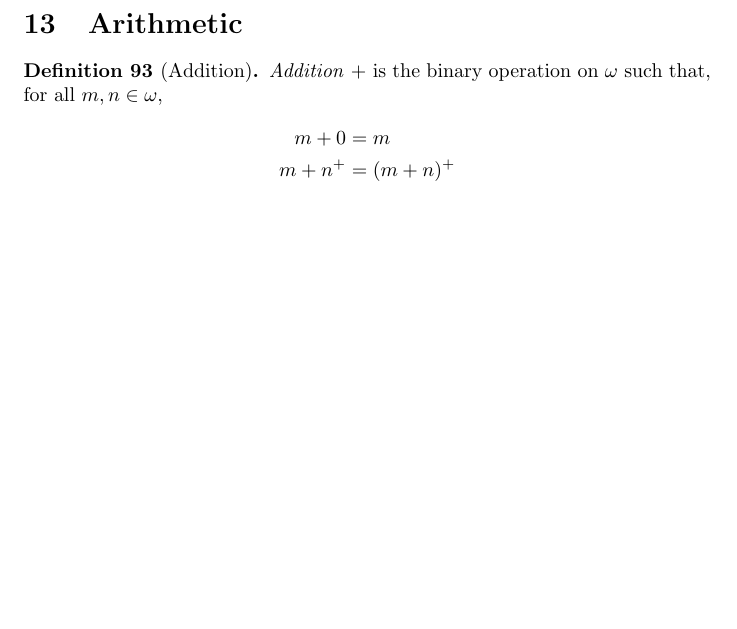
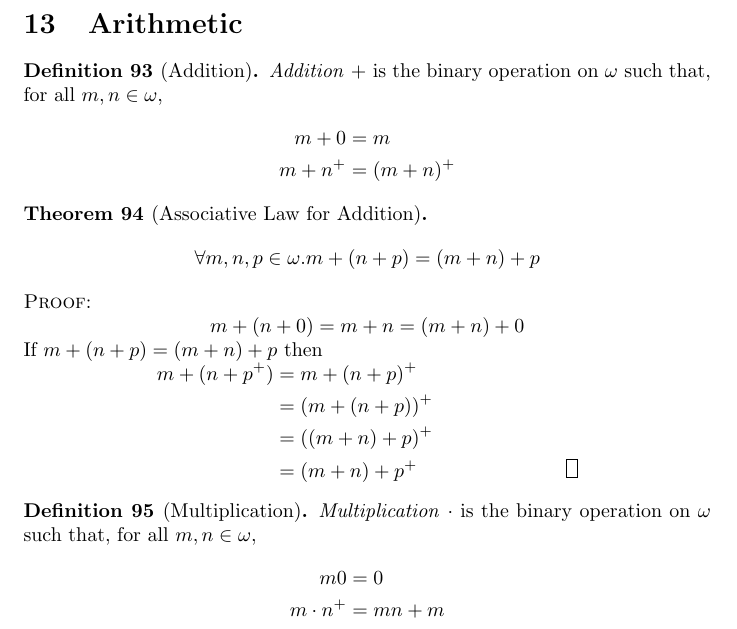
Before and after one commit to radams78/mathematics, a LaTeX document (classical/C1settheory.tex): part of page 15 of 15, cut so that both start at the same text, the shorter picture padded with empty space. The pictures show the PDF file classical/C1settheory.pdf that the author committed with the source.

Commit message:
Associative Law for Addition

```diff
--- a/classical/C1settheory.tex
+++ b/classical/C1settheory.tex
@@ -1134,4 +1134,29 @@
             m + n^+ & = (m + n)^+
         \end{align*}
     \end{definition}
+
+    \begin{theorem}[Associative Law for Addition]
+        \[ \forall m,n,p \in \omega. m + (n + p) = (m + n) + p \]
+    \end{theorem}
+
+    \begin{proof}
+        \pf
+        \[ m + (n + 0) = m + n = (m + n) + 0 \]
+        If $m + (n + p) = (m + n) + p$ then
+        \begin{align*}
+            m + (n + p^+) & = m + (n + p)^+ \\
+            & = (m + (n + p))^+ \\
+            & = ((m + n) + p)^+ \\
+            & = (m + n) + p^+ & \qed
+        \end{align*}
+    \end{proof}
+
+    \begin{definition}[Multiplication]
+        \emph{Multiplication} $\cdot$ is the binary operation on $\omega$ such that, for all $m, n \in \omega$,
+        \begin{align*}
+            m0 & = 0 \\
+            m \cdot n^+ & = mn + m
+        \end{align*}
+    \end{definition}
+
 \end{document}
```
Also changed, not shown: classical/C1settheory.pdf, 3 other files.
